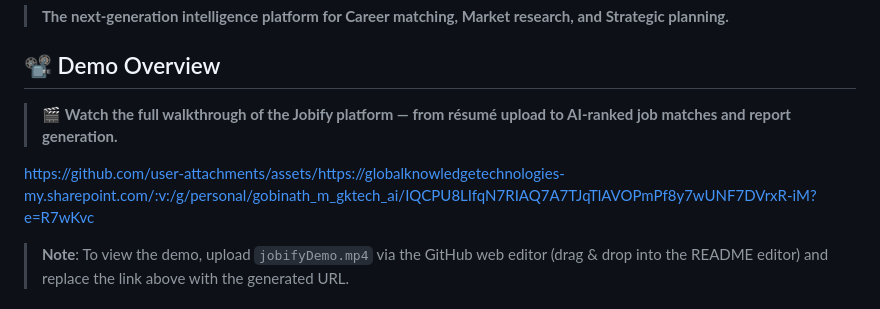
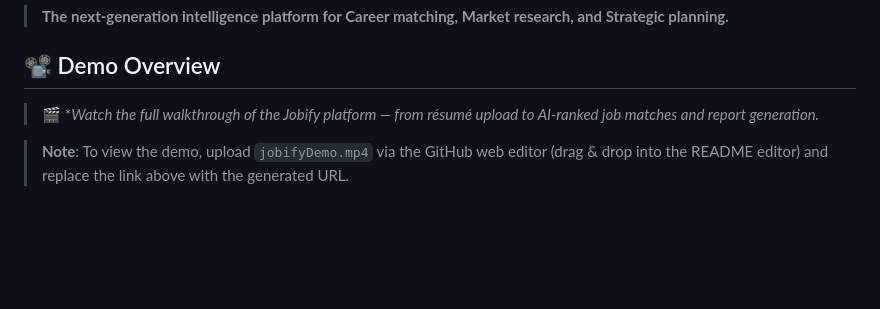
Before and after one commit to sensivam30-aitech/Jobify, a Markdown page: README.md, the part around the change. Drawn GitHub-style; blank space fills up the shorter version.

Commit message:
Fix demo link formatting in README.md
Corrected formatting for the demo link and removed an unnecessary URL.

```diff
--- a/README.md
+++ b/README.md
@@ -9,9 +9,7 @@
 
 ## 📽 Demo Overview
 
-> 🎬 **Watch the full walkthrough of the Jobify platform — from résumé upload to AI-ranked job matches and report generation.**
-
-https://github.com/user-attachments/assets/https://globalknowledgetechnologies-my.sharepoint.com/:v:/g/personal/gobinath_m_gktech_ai/IQCPU8LIfqN7RIAQ7A7TJqTlAVOPmPf8y7wUNF7DVrxR-iM?e=R7wKvc
+> 🎬 **Watch the full walkthrough of the Jobify platform — from résumé upload to AI-ranked job matches and report generation.*
 
 > **Note**: To view the demo, upload `jobifyDemo.mp4` via the GitHub web editor (drag & drop into the README editor) and replace the link above with the generated URL.
 
```
